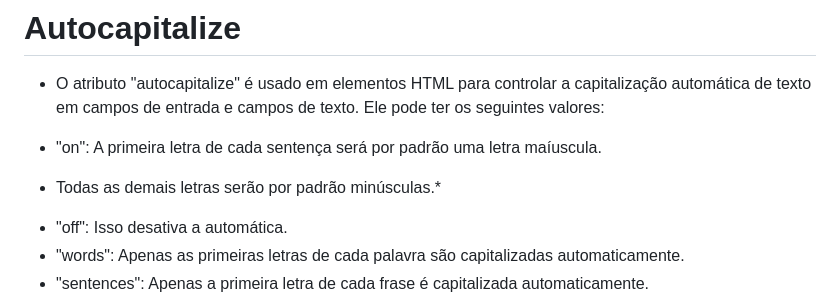
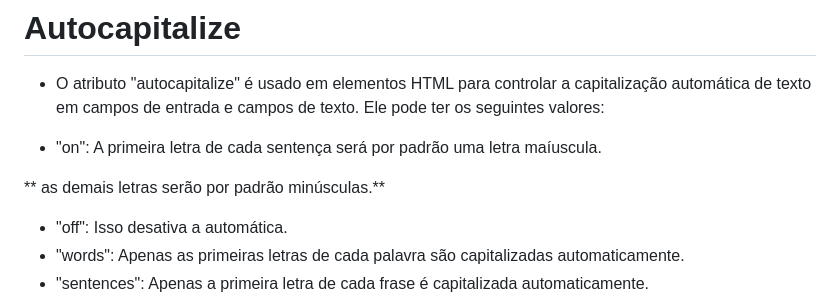
Before and after one commit to victorEvangelista2/form-contato, a Markdown page: README.md, the part around the change. Drawn GitHub-style.

Commit message:
Atualizar o README.md

```diff
--- a/README.md
+++ b/README.md
@@ -77,7 +77,7 @@ Accept-Charset: utf-8, iso-8859-1;q=0.5, *;q=0.1
 
 - "on": A primeira letra de cada sentença será por padrão uma letra maíuscula.
 
-* Todas as demais letras serão por padrão minúsculas.*
+** as demais letras serão por padrão minúsculas.**
 
 - "off": Isso desativa a automática.
 - "words": Apenas as primeiras letras de cada palavra são capitalizadas automaticamente.
```
